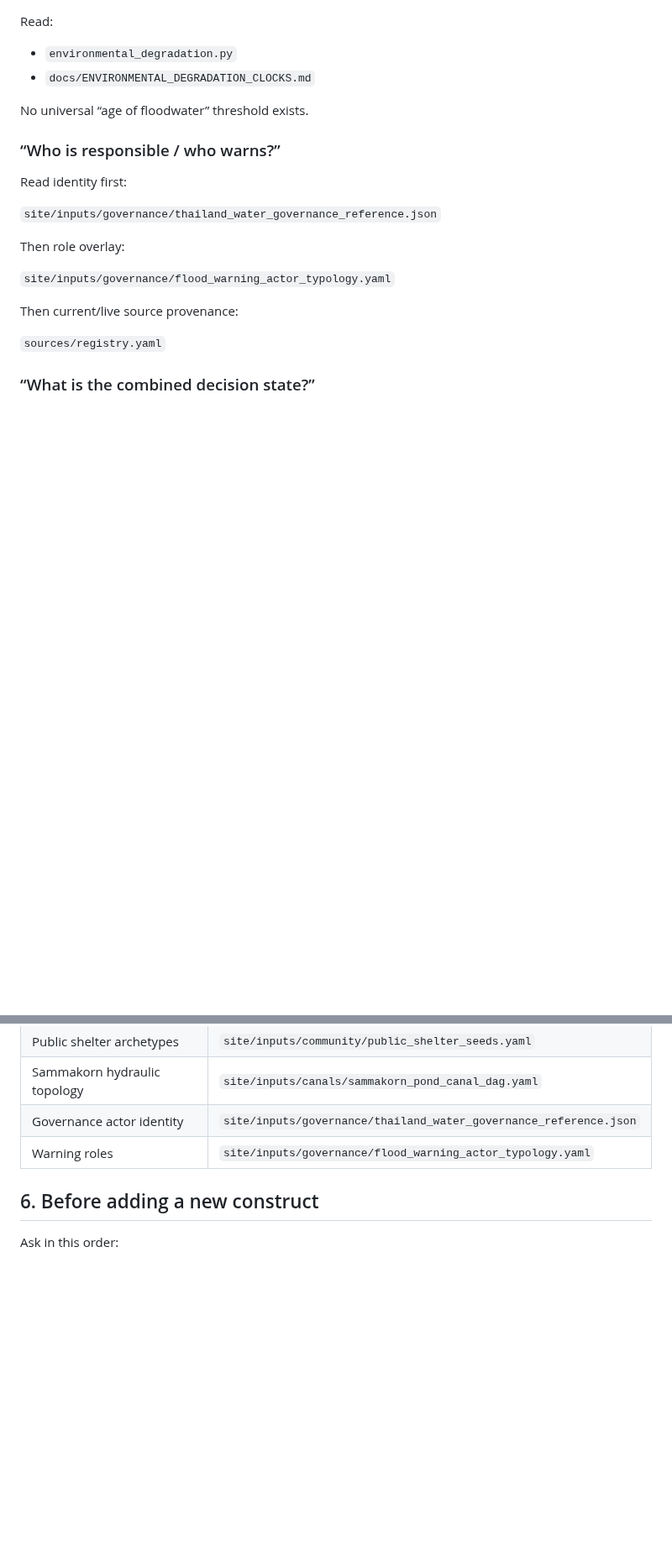
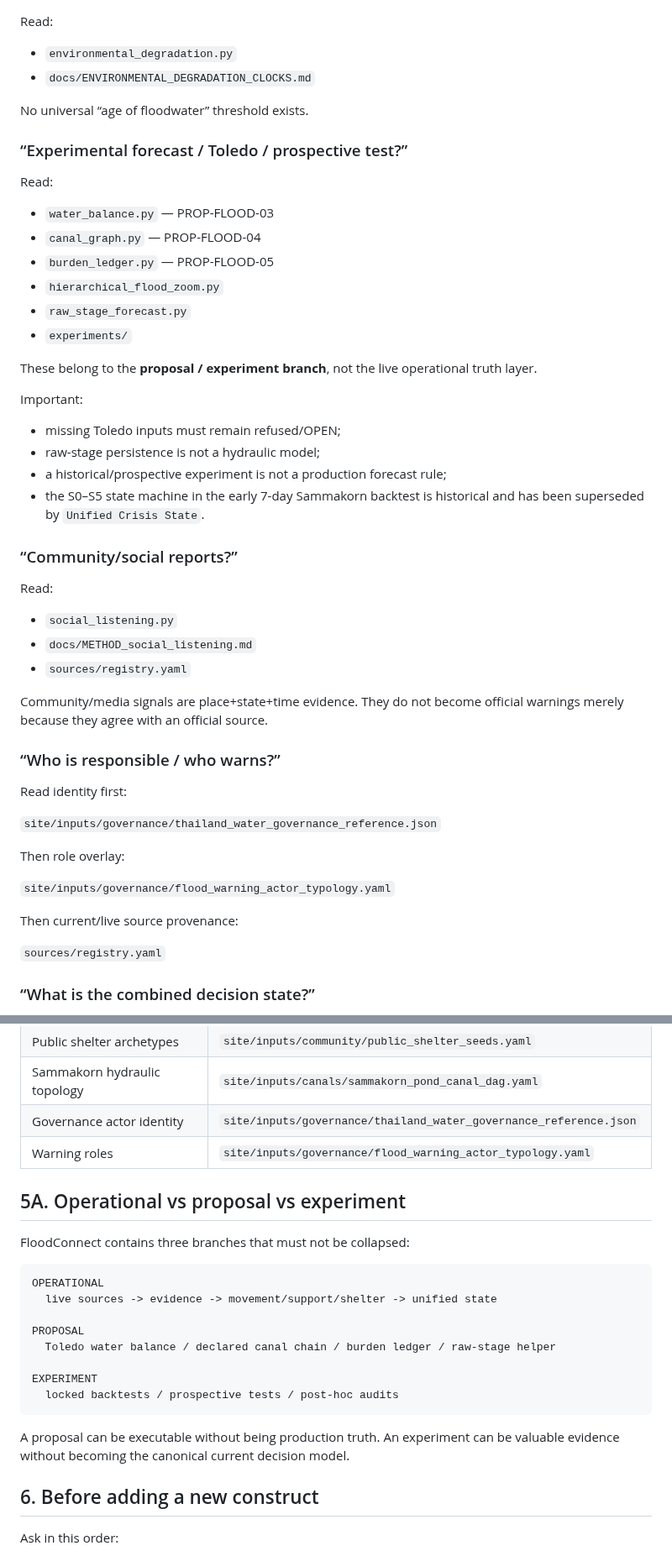
Before and after one commit to morrocwi/floodconnect, a Markdown page: docs/AI_ENTRYPOINT.md, 2 parts joined by grey strips. Shown at 84% size. Drawn GitHub-style; blank space fills up the shorter version.

Commit message:
docs: route AI across operational proposal and experiment branches

````diff
--- a/docs/AI_ENTRYPOINT.md
+++ b/docs/AI_ENTRYPOINT.md
@@ -139,6 +139,37 @@ Read:
 
 No universal “age of floodwater” threshold exists.
 
+### “Experimental forecast / Toledo / prospective test?”
+
+Read:
+
+- `water_balance.py` — PROP-FLOOD-03
+- `canal_graph.py` — PROP-FLOOD-04
+- `burden_ledger.py` — PROP-FLOOD-05
+- `hierarchical_flood_zoom.py`
+- `raw_stage_forecast.py`
+- `experiments/`
+
+These belong to the **proposal / experiment branch**, not the live operational truth layer.
+
+Important:
+- missing Toledo inputs must remain refused/OPEN;
+- raw-stage persistence is not a hydraulic model;
+- a historical/prospective experiment is not a production forecast rule;
+- the S0–S5 state machine in the early 7-day Sammakorn backtest is historical and has been
+  superseded by `Unified Crisis State`.
+
+### “Community/social reports?”
+
+Read:
+
+- `social_listening.py`
+- `docs/METHOD_social_listening.md`
+- `sources/registry.yaml`
+
+Community/media signals are place+state+time evidence. They do not become official warnings merely
+because they agree with an official source.
+
 ### “Who is responsible / who warns?”
 
 Read identity first:
@@ -210,6 +241,24 @@ This diagram is orientation only. The machine-readable edge list in the RKG is c
 | Governance actor identity | `site/inputs/governance/thailand_water_governance_reference.json` |
 | Warning roles | `site/inputs/governance/flood_warning_actor_typology.yaml` |
 
+## 5A. Operational vs proposal vs experiment
+
+FloodConnect contains three branches that must not be collapsed:
+
+```text
+OPERATIONAL
+  live sources -> evidence -> movement/support/shelter -> unified state
+
+PROPOSAL
+  Toledo water balance / declared canal chain / burden ledger / raw-stage helper
+
+EXPERIMENT
+  locked backtests / prospective tests / post-hoc audits
+```
+
+A proposal can be executable without being production truth. An experiment can be valuable evidence
+without becoming the canonical current decision model.
+
 ## 6. Before adding a new construct
 
 Ask in this order:
````
